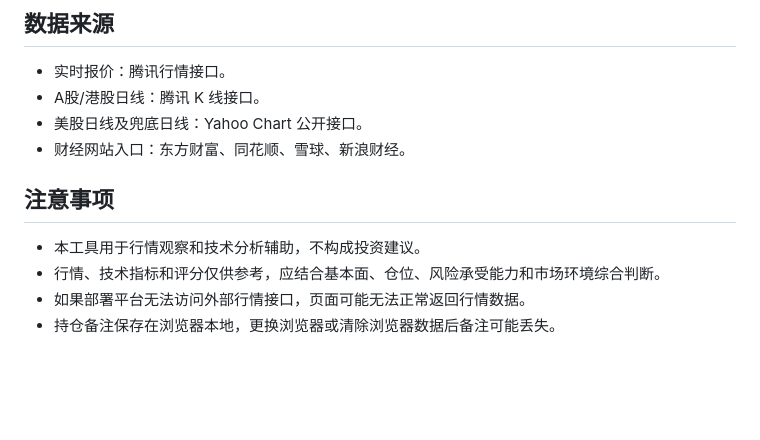
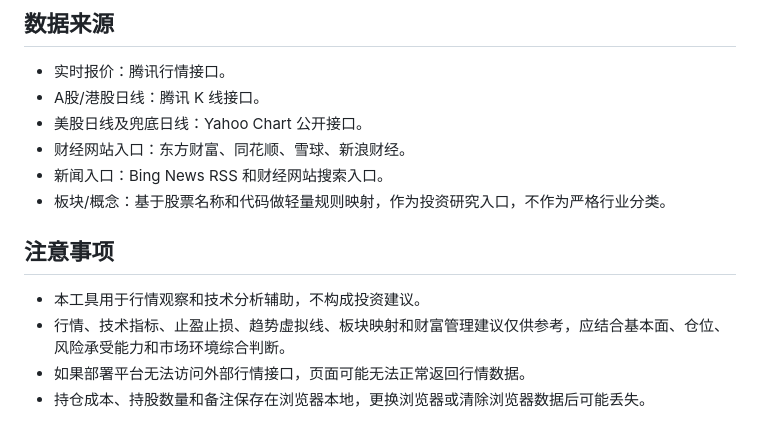
Before and after one commit to hanszeng626-blip/watchlist-dashboard, a Markdown page: README.md, the part around one of its changes. Rendered like a GitHub page; blank space fills up the shorter version.

```diff
--- a/README.md
+++ b/README.md
@@ -147,10 +155,12 @@ HOST=0.0.0.0
 - A股/港股日线：腾讯 K 线接口。
 - 美股日线及兜底日线：Yahoo Chart 公开接口。
 - 财经网站入口：东方财富、同花顺、雪球、新浪财经。
+- 新闻入口：Bing News RSS 和财经网站搜索入口。
+- 板块/概念：基于股票名称和代码做轻量规则映射，作为投资研究入口，不作为严格行业分类。
 
 ## 注意事项
 
 - 本工具用于行情观察和技术分析辅助，不构成投资建议。
-- 行情、技术指标和评分仅供参考，应结合基本面、仓位、风险承受能力和市场环境综合判断。
+- 行情、技术指标、止盈止损、趋势虚拟线、板块映射和财富管理建议仅供参考，应结合基本面、仓位、风险承受能力和市场环境综合判断。
 - 如果部署平台无法访问外部行情接口，页面可能无法正常返回行情数据。
-- 持仓备注保存在浏览器本地，更换浏览器或清除浏览器数据后备注可能丢失。
+- 持仓成本、持股数量和备注保存在浏览器本地，更换浏览器或清除浏览器数据后可能丢失。
```
Also changed, not shown: other parts of README.md (+14 -6 lines), dashboard-preview.png, 4 other files.
